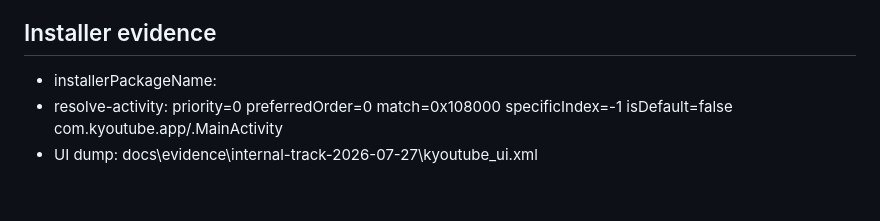
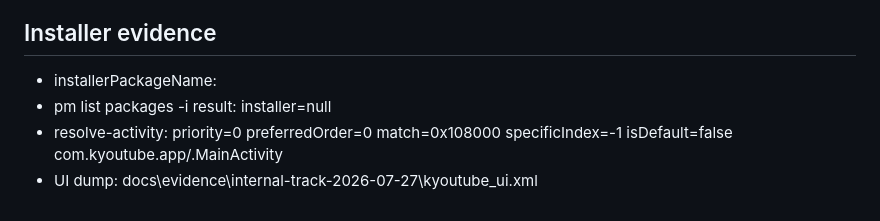
Before and after one commit to guige01-guinsa/kyoutube, a Markdown page: docs/ops-execution-record-2026-07-27-internal-track.md, the part around the change. Drawn GitHub-style.

Commit message:
docs: add installer source cross-check evidence

```diff
--- a/docs/ops-execution-record-2026-07-27-internal-track.md
+++ b/docs/ops-execution-record-2026-07-27-internal-track.md
@@ -59,6 +59,7 @@ powershell -ExecutionPolicy Bypass -File tools/release/capture-internal-track-sm
 
 ## Installer evidence
 - installerPackageName: <not-found>
+- pm list packages -i result: installer=null
 - resolve-activity: priority=0 preferredOrder=0 match=0x108000 specificIndex=-1 isDefault=false
 com.kyoutube.app/.MainActivity
 - UI dump: docs\evidence\internal-track-2026-07-27\kyoutube_ui.xml
```
